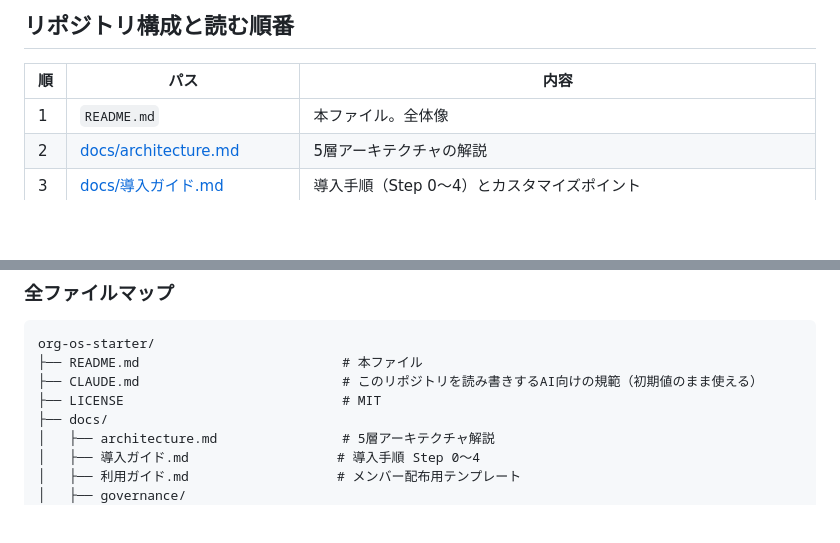
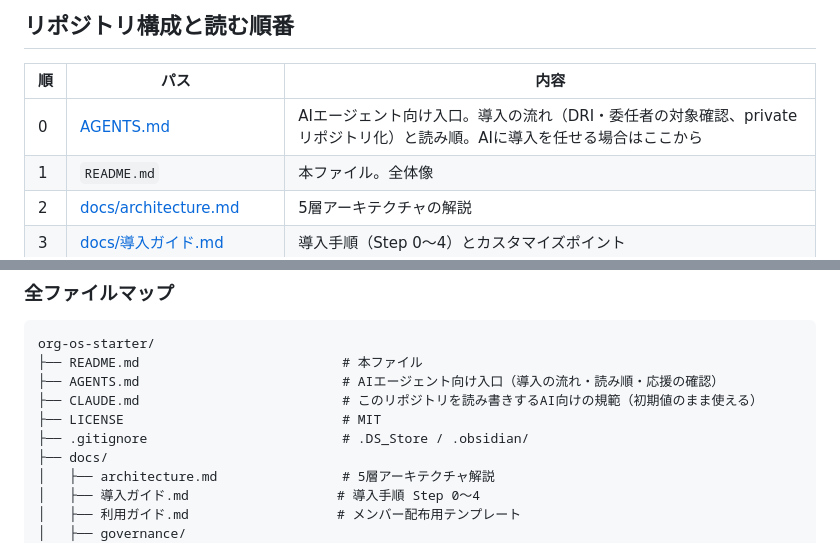
Before and after one commit to HideTsug/org-os-starter, a Markdown page: README.md, 2 parts joined by grey strips. Drawn GitHub-style; blank space fills up the shorter version.

Commit message:
docs: README の全ファイルマップ・読み順表に AGENTS.md を追加 (#4) (#7)
AGENTS.md・.gitignore を追加した c5f30e4 が README のマップを更新しておらず、
「全ファイルマップ」が tracked 18件中16件しか列挙していなかった。repo 自身が
「AIエージェント向け入口」と宣言する AGENTS.md が、README 経由の構成表からは
存在しないものとして提示される状態だった。

- 全ファイルマップに AGENTS.md と .gitignore を追加し、tracked 18件と一致させる
- 「リポジトリ構成と読む順番」表に AGENTS.md を「0」として追加（AGENTS.md 側の
  読み順が README.md 始まりのため、README より前に読む入口として置く。既存の
  採番 1〜6 は据え置き）

AGENTS.md 本文は変更していない。

Co-authored-by: Claude (kaiba-auto-improve) <noreply@anthropic.com>

````diff
--- a/README.md
+++ b/README.md
@@ -77,6 +77,7 @@ docs/導入ガイド.md を読んで、Step 0 から導入を進めたい。
 
 | 順 | パス | 内容 |
 |---|---|---|
+| 0 | [AGENTS.md](AGENTS.md) | AIエージェント向け入口。導入の流れ（DRI・委任者の対象確認、private リポジトリ化）と読み順。AIに導入を任せる場合はここから |
 | 1 | `README.md` | 本ファイル。全体像 |
 | 2 | [docs/architecture.md](docs/architecture.md) | 5層アーキテクチャの解説 |
 | 3 | [docs/導入ガイド.md](docs/導入ガイド.md) | 導入手順（Step 0〜4）とカスタマイズポイント |
@@ -96,8 +97,10 @@ docs/導入ガイド.md を読んで、Step 0 から導入を進めたい。
 ```
 org-os-starter/
 ├── README.md                          # 本ファイル
+├── AGENTS.md                          # AIエージェント向け入口（導入の流れ・読み順・応援の確認）
 ├── CLAUDE.md                          # このリポジトリを読み書きするAI向けの規範（初期値のまま使える）
 ├── LICENSE                            # MIT
+├── .gitignore                         # .DS_Store / .obsidian/
 ├── docs/
 │   ├── architecture.md                # 5層アーキテクチャ解説
 │   ├── 導入ガイド.md                   # 導入手順 Step 0〜4
````
